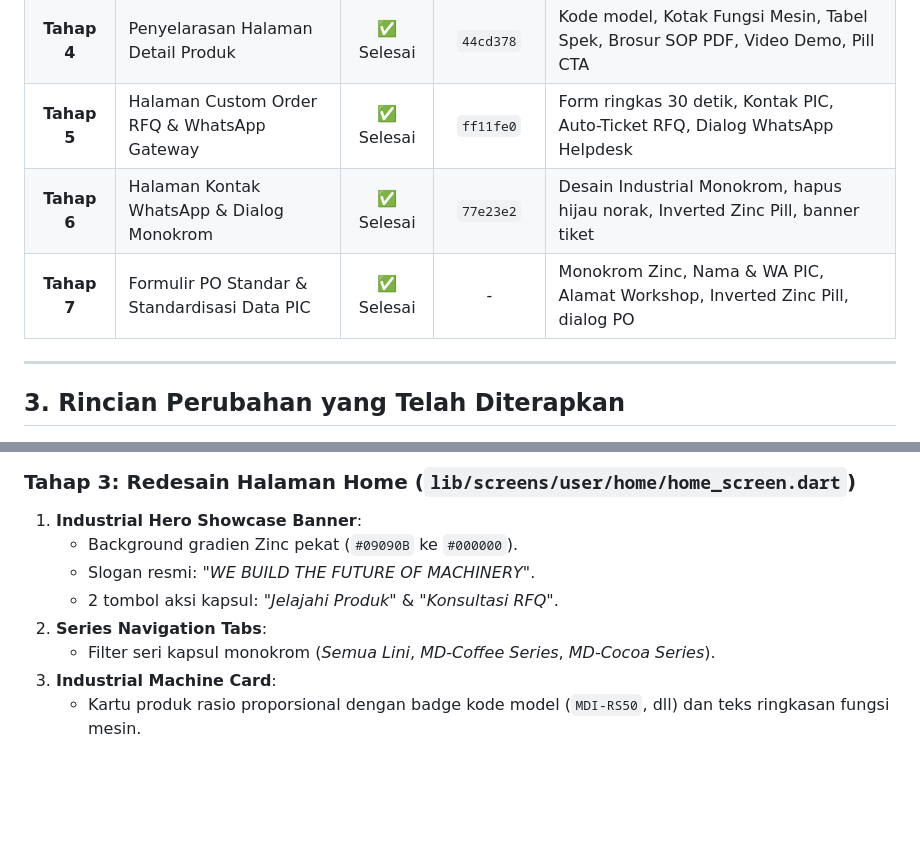
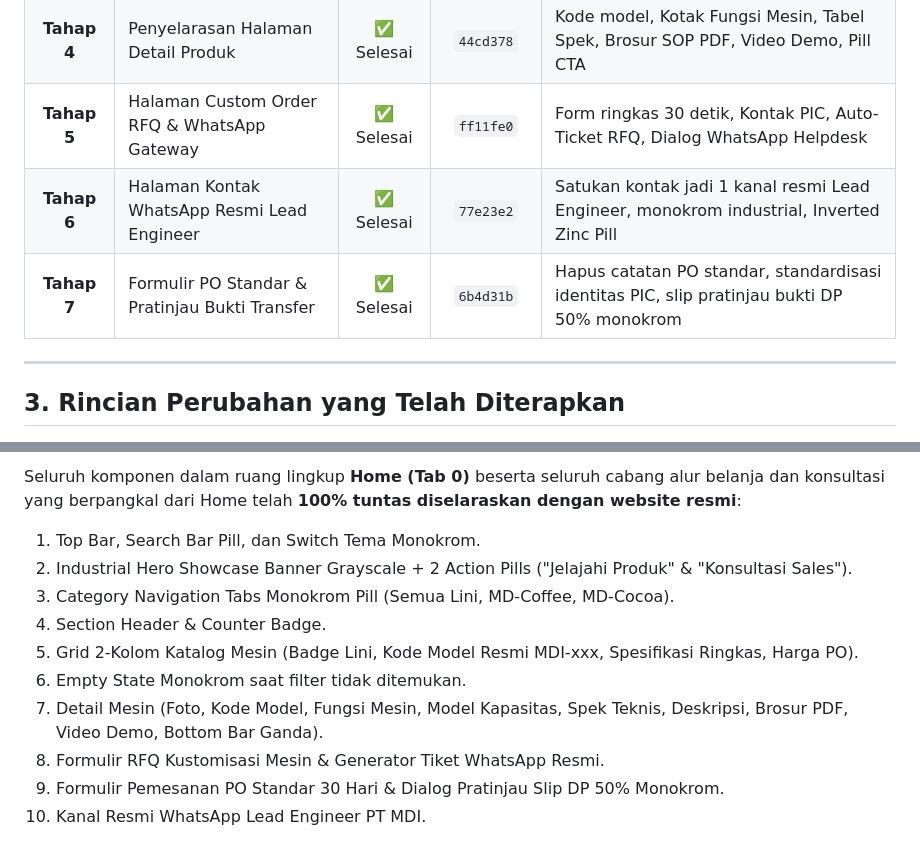
Before and after one commit to PrasetyoHerwibowo/MANUFAKTUR-MOBILE, a Markdown page: penyelarasan_web.md, 2 parts joined by grey strips. Drawn GitHub-style; blank space fills up the shorter version.

```diff
--- a/penyelarasan_web.md
+++ b/penyelarasan_web.md
@@ -37,8 +37,8 @@ Branch aktif pengerjaan: **`fitur/ui-monokrom`**
 | **Tahap 3.3**| Home: Industrial Machine Card & Clean Layout | ✅ Selesai | `49074d8` | Kode model MDI-xxx, badge lini, rasio 0.58, tombol bulat monokrom, hapus banner ganda |
 | **Tahap 4** | Penyelarasan Halaman Detail Produk | ✅ Selesai | `44cd378` | Kode model, Kotak Fungsi Mesin, Tabel Spek, Brosur SOP PDF, Video Demo, Pill CTA |
 | **Tahap 5** | Halaman Custom Order RFQ & WhatsApp Gateway | ✅ Selesai | `ff11fe0` | Form ringkas 30 detik, Kontak PIC, Auto-Ticket RFQ, Dialog WhatsApp Helpdesk |
-| **Tahap 6** | Halaman Kontak WhatsApp & Dialog Monokrom | ✅ Selesai | `77e23e2` | Desain Industrial Monokrom, hapus hijau norak, Inverted Zinc Pill, banner tiket |
-| **Tahap 7** | Formulir PO Standar & Standardisasi Data PIC | ✅ Selesai | - | Monokrom Zinc, Nama & WA PIC, Alamat Workshop, Inverted Zinc Pill, dialog PO |
+| **Tahap 6** | Halaman Kontak WhatsApp Resmi Lead Engineer | ✅ Selesai | `77e23e2` | Satukan kontak jadi 1 kanal resmi Lead Engineer, monokrom industrial, Inverted Zinc Pill |
+| **Tahap 7** | Formulir PO Standar & Pratinjau Bukti Transfer | ✅ Selesai | `6b4d31b` | Hapus catatan PO standar, standardisasi identitas PIC, slip pratinjau bukti DP 50% monokrom |
 
 ---
 
@@ -124,10 +134,12 @@ Branch aktif pengerjaan: **`fitur/ui-monokrom`**
 
-### Tahap 3: Redesain Halaman Home (`lib/screens/user/home/home_screen.dart`)
-1. **Industrial Hero Showcase Banner**:
-   - Background gradien Zinc pekat (`#09090B` ke `#000000`).
-   - Slogan resmi: *"WE BUILD THE FUTURE OF MACHINERY"*.
-   - 2 tombol aksi kapsul: *"Jelajahi Produk"* & *"Konsultasi RFQ"*.
-2. **Series Navigation Tabs**:
-   - Filter seri kapsul monokrom (*Semua Lini*, *MD-Coffee Series*, *MD-Cocoa Series*).
-3. **Industrial Machine Card**:
-   - Kartu produk rasio proporsional dengan badge kode model (`MDI-RS50`, dll) dan teks ringkasan fungsi mesin.
+Seluruh komponen dalam ruang lingkup **Home (Tab 0)** beserta seluruh cabang alur belanja dan konsultasi yang berpangkal dari Home telah **100% tuntas diselaraskan dengan website resmi**:
+1. Top Bar, Search Bar Pill, dan Switch Tema Monokrom.
+2. Industrial Hero Showcase Banner Grayscale + 2 Action Pills ("Jelajahi Produk" & "Konsultasi Sales").
+3. Category Navigation Tabs Monokrom Pill (Semua Lini, MD-Coffee, MD-Cocoa).
+4. Section Header & Counter Badge.
+5. Grid 2-Kolom Katalog Mesin (Badge Lini, Kode Model Resmi MDI-xxx, Spesifikasi Ringkas, Harga PO).
+6. Empty State Monokrom saat filter tidak ditemukan.
+7. Detail Mesin (Foto, Kode Model, Fungsi Mesin, Model Kapasitas, Spek Teknis, Deskripsi, Brosur PDF, Video Demo, Bottom Bar Ganda).
+8. Formulir RFQ Kustomisasi Mesin & Generator Tiket WhatsApp Resmi.
+9. Formulir Pemesanan PO Standar 30 Hari & Dialog Pratinjau Slip DP 50% Monokrom.
+10. Kanal Resmi WhatsApp Lead Engineer PT MDI.
```
Also changed, not shown: other parts of penyelarasan_web.md (+16 -6 lines).
